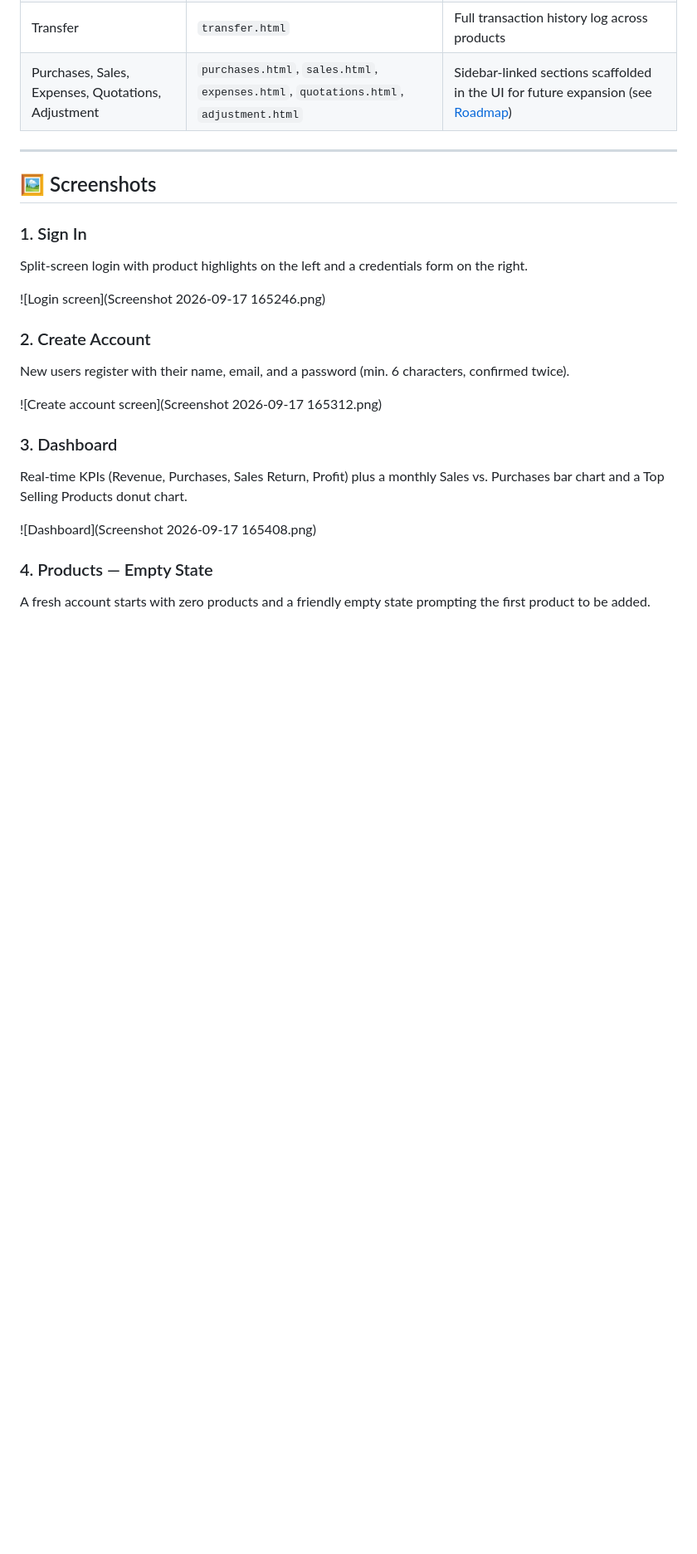
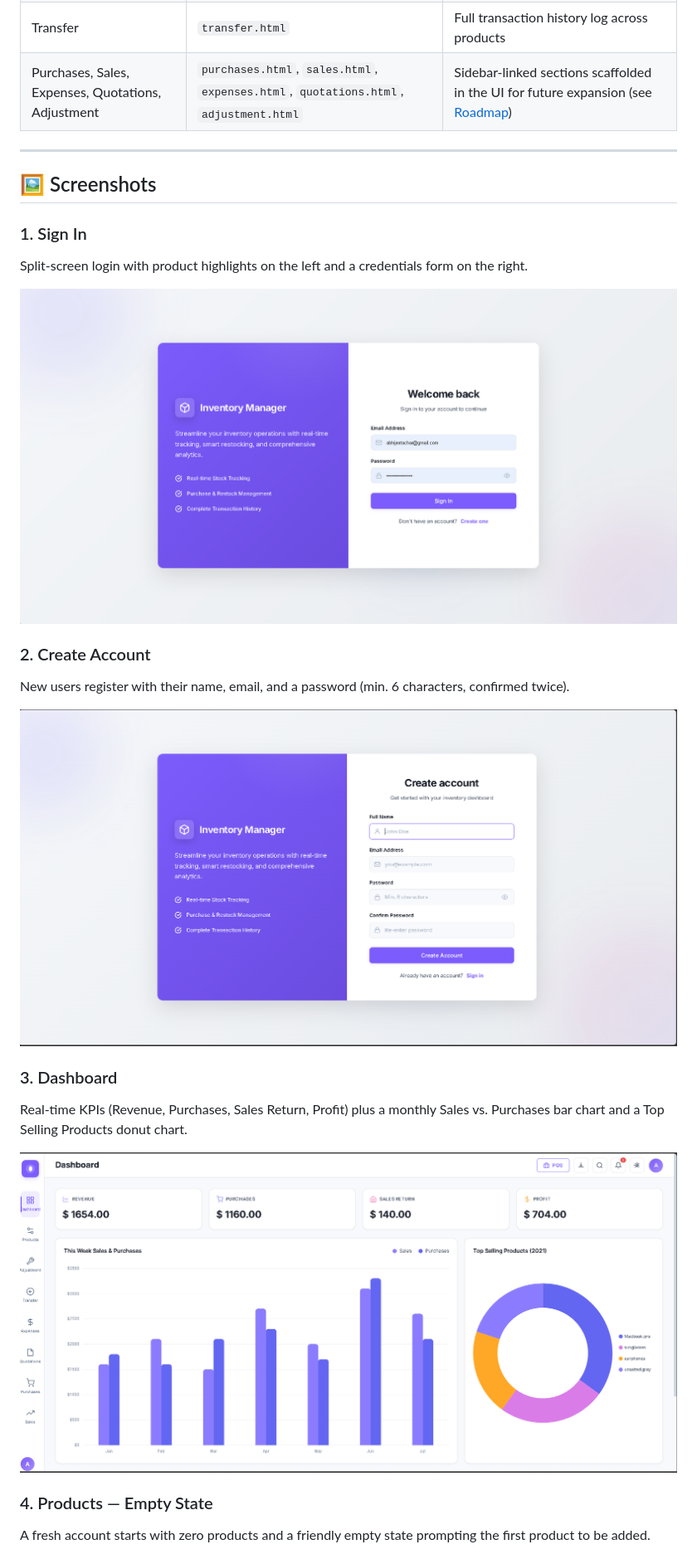
Before and after one commit to Abhijeet-Zone/Node.js-Test, a Markdown page: README.md, the part around one of its changes. Shown at 83% size. GitHub-like rendering; blank space fills up the shorter version.

Commit message:
display
Updated image links in README to use URL encoding for spaces.

```diff
--- a/README.md
+++ b/README.md
@@ -51,17 +51,17 @@ All data is scoped to the logged-in user via `userId` on every `Product` and `Tr
 ### 1. Sign In
 Split-screen login with product highlights on the left and a credentials form on the right.
 
-![Login screen](Screenshot 2026-09-17 165246.png)
+![Login screen](Screenshot%202026-09-17%20165246.png)
 
 ### 2. Create Account
 New users register with their name, email, and a password (min. 6 characters, confirmed twice).
 
-![Create account screen](Screenshot 2026-09-17 165312.png)
+![Create account screen](Screenshot%202026-09-17%20165312.png)
 
 ### 3. Dashboard
 Real-time KPIs (Revenue, Purchases, Sales Return, Profit) plus a monthly Sales vs. Purchases bar chart and a Top Selling Products donut chart.
 
-![Dashboard](Screenshot 2026-09-17 165408.png)
+![Dashboard](Screenshot%202026-09-17%20165408.png)
 
 ### 4. Products — Empty State
 A fresh account starts with zero products and a friendly empty state prompting the first product to be added.
```
Also changed, not shown: other parts of README.md (+3 -3 lines).
